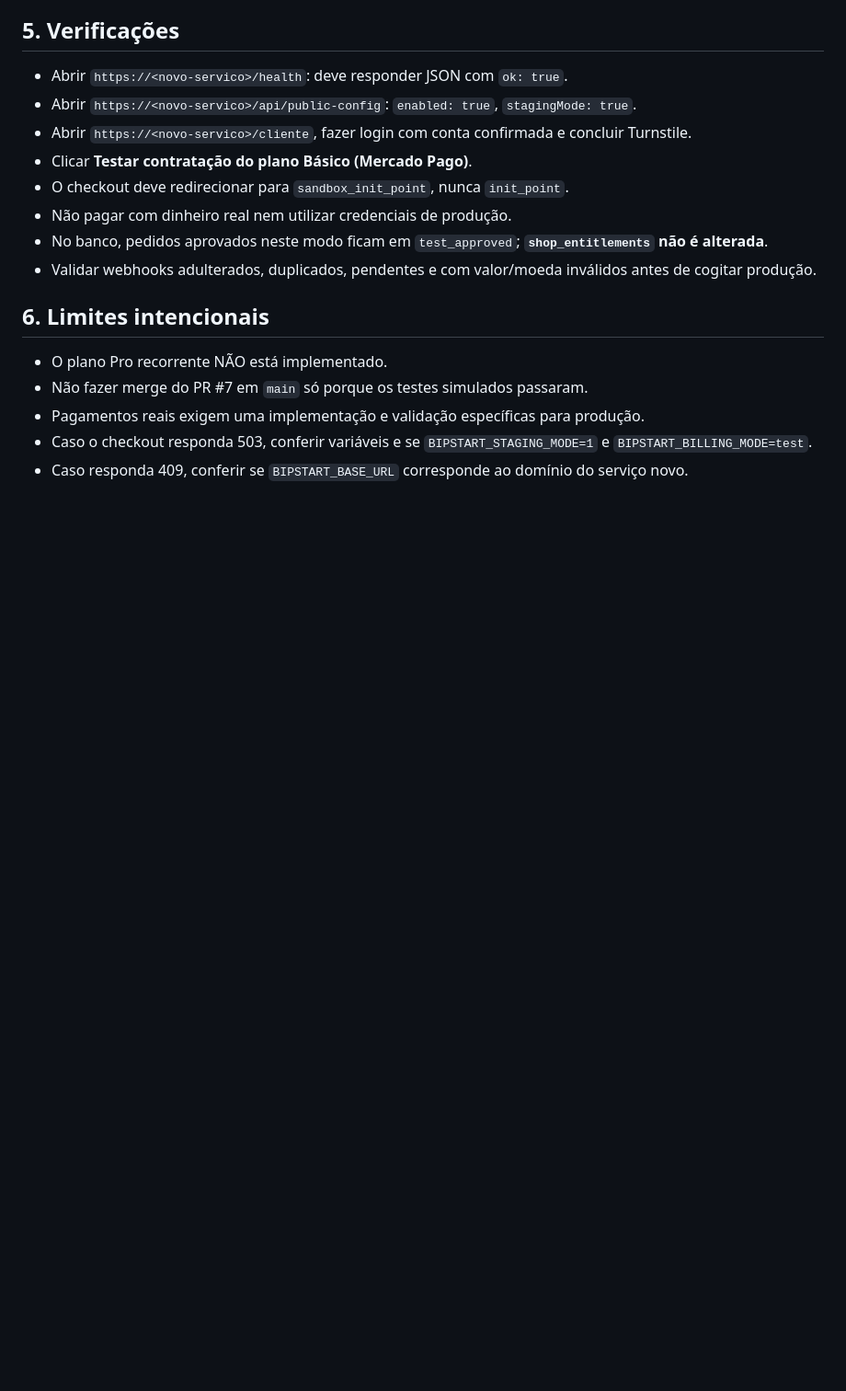
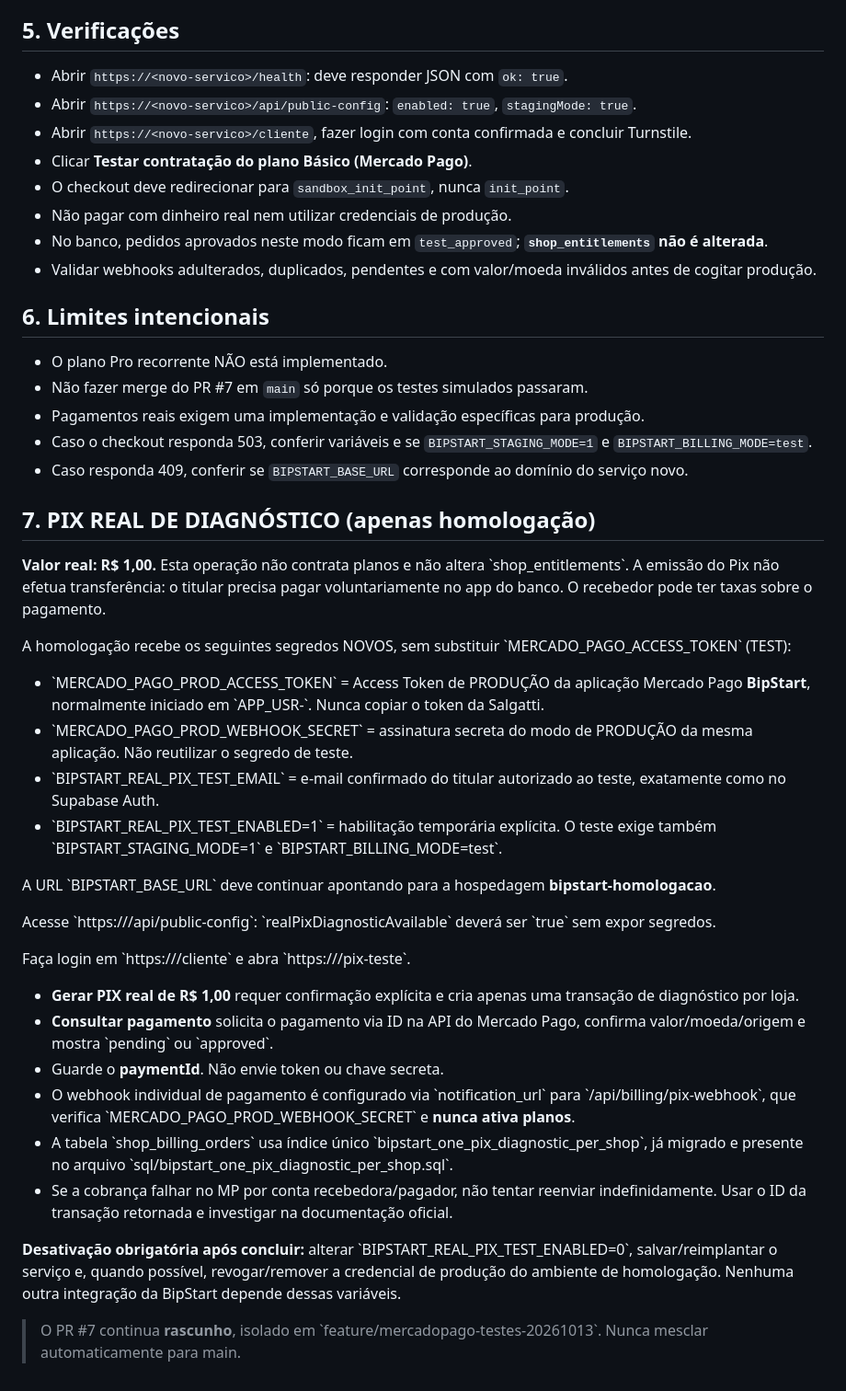
Before and after one commit to diiegooh/bipstart-plataforma, a Markdown page: HOMOLOGACAO_MERCADO_PAGO.md, the part around the change. Shown at 92% size. GitHub-like rendering; blank space fills up the shorter version.

Commit message:
docs: instruções de PIX real R$1 autorizado com chave de produção isolada e desligamento

```diff
--- a/HOMOLOGACAO_MERCADO_PAGO.md
+++ b/HOMOLOGACAO_MERCADO_PAGO.md
@@ -55,3 +55,30 @@ No mesmo projeto, escolha **Create new > Service > Combined** (não modificar o
 - Pagamentos reais exigem uma implementação e validação específicas para produção.
 - Caso o checkout responda 503, conferir variáveis e se `BIPSTART_STAGING_MODE=1` e `BIPSTART_BILLING_MODE=test`.
 - Caso responda 409, conferir se `BIPSTART_BASE_URL` corresponde ao domínio do serviço novo.
+
+
+## 7. PIX REAL DE DIAGNÓSTICO (apenas homologação)
+
+**Valor real: R$ 1,00.** Esta operação não contrata planos e não altera \`shop_entitlements\`. A emissão do Pix não efetua transferência: o titular precisa pagar voluntariamente no app do banco. O recebedor pode ter taxas sobre o pagamento.
+
+A homologação recebe os seguintes segredos NOVOS, sem substituir \`MERCADO_PAGO_ACCESS_TOKEN\` (TEST):
+- \`MERCADO_PAGO_PROD_ACCESS_TOKEN\` = Access Token de PRODUÇÃO da aplicação Mercado Pago **BipStart**, normalmente iniciado em \`APP_USR-\`. Nunca copiar o token da Salgatti.
+- \`MERCADO_PAGO_PROD_WEBHOOK_SECRET\` = assinatura secreta do modo de PRODUÇÃO da mesma aplicação. Não reutilizar o segredo de teste.
+- \`BIPSTART_REAL_PIX_TEST_EMAIL\` = e-mail confirmado do titular autorizado ao teste, exatamente como no Supabase Auth.
+- \`BIPSTART_REAL_PIX_TEST_ENABLED=1\` = habilitação temporária explícita. O teste exige também \`BIPSTART_STAGING_MODE=1\` e \`BIPSTART_BILLING_MODE=test\`.
+
+A URL \`BIPSTART_BASE_URL\` deve continuar apontando para a hospedagem **bipstart-homologacao**.
+
+Acesse \`https://<host-da-homologacao>/api/public-config\`: \`realPixDiagnosticAvailable\` deverá ser \`true\` sem expor segredos.
+
+Faça login em \`https://<host-da-homologacao>/cliente\` e abra \`https://<host-da-homologacao>/pix-teste\`.
+- **Gerar PIX real de R$ 1,00** requer confirmação explícita e cria apenas uma transação de diagnóstico por loja.
+- **Consultar pagamento** solicita o pagamento via ID na API do Mercado Pago, confirma valor/moeda/origem e mostra \`pending\` ou \`approved\`.
+- Guarde o **paymentId**. Não envie token ou chave secreta.
+- O webhook individual de pagamento é configurado via \`notification_url\` para \`/api/billing/pix-webhook\`, que verifica \`MERCADO_PAGO_PROD_WEBHOOK_SECRET\` e **nunca ativa planos**.
+- A tabela \`shop_billing_orders\` usa índice único \`bipstart_one_pix_diagnostic_per_shop\`, já migrado e presente no arquivo \`sql/bipstart_one_pix_diagnostic_per_shop.sql\`.
+- Se a cobrança falhar no MP por conta recebedora/pagador, não tentar reenviar indefinidamente. Usar o ID da transação retornada e investigar na documentação oficial.
+
+**Desativação obrigatória após concluir:** alterar \`BIPSTART_REAL_PIX_TEST_ENABLED=0\`, salvar/reimplantar o serviço e, quando possível, revogar/remover a credencial de produção do ambiente de homologação. Nenhuma outra integração da BipStart depende dessas variáveis.
+
+> O PR #7 continua **rascunho**, isolado em \`feature/mercadopago-testes-20261013\`. Nunca mesclar automaticamente para main.
```
